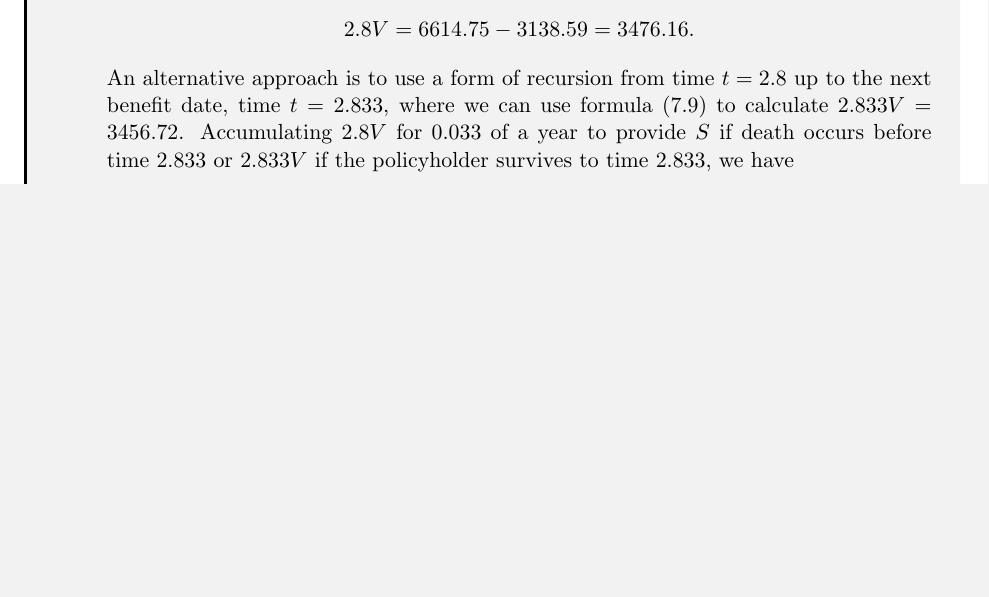
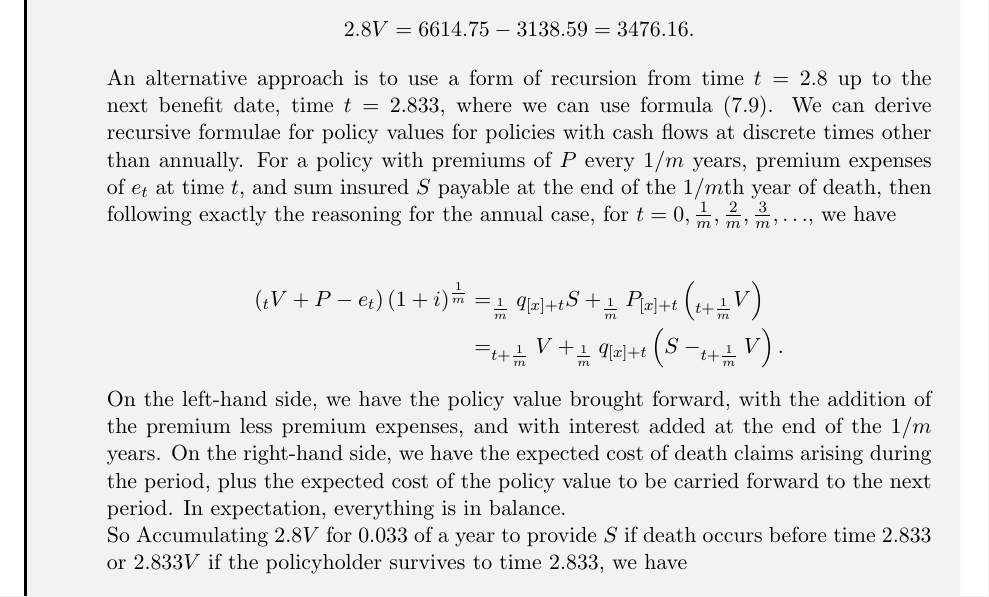
Before and after one commit to Mehrab-Atighi/university, a LaTeX problem sheet (PhD - Actuarial Sience/Advance Life Insurance/Examples Solving/Example 7.10 and 7.12/m.atighi-Example7.10 and 7.12.tex): part of page 5 of 5, cut so that both start at the same text, the shorter picture padded with empty space. Compiled offline with pdfLaTeX.

Commit message:
adding example 7.12 completed

```diff
--- a/PhD - Actuarial Sience/Advance Life Insurance/Examples Solving/Example 7.10 and 7.12/m.atighi-Example7.10 and 7.12.tex
+++ b/PhD - Actuarial Sience/Advance Life Insurance/Examples Solving/Example 7.10 and 7.12/m.atighi-Example7.10 and 7.12.tex
@@ -207,8 +207,15 @@
 		\begin{align*} S \nu^{0.033} \frac{0.033 q_{52.8}}{0.033} A_{\actuarialangle{52.833:7.167}}^{(12) 1} &= 500\,000 \nu^{0.033} \frac{0.033 q_{52.8}}{0.033} A_{\actuarialangle{52.833:7.167}}^{(12) 1} \\ &= 6614.75.
 		\end{align*}
 
-		The EPV of future premiums less expenses is \[ 0.9 \times 4 P \nu^{0.2} 0.2 P_{52.8} \ddot{a}_{\actuarialangle{53:2}}^{(4)} = 3138.59.\] In each of the above, we have used an exact calculation. Combining these, \[ 2.8 V = 6614.75 - 3138.59 = 3476.16. \] An alternative approach is to use a form of recursion from time \( t = 2.8 \) up to the next benefit date, time \( t = 2.833 \), where we can use formula (7.9) to calculate \( 2.833 V = 3456.72 \). Accumulating \( 2.8 V \) for 0.033 of a year to provide \( S \) if death occurs before time 2.833 or \( 2.833 V \) if the policyholder survives to time 2.833, we have \[ 2.8 V (1 + i)^{0.033} = 0.033 q_{52.8} S + 0.033 P_{52.8} (2.833 V) \] giving \( 2.8 V = 3476.16 \), as before.
-		$$$$
+		The EPV of future premiums less expenses is \[ 0.9 \times 4 P \nu^{0.2} 0.2 P_{52.8} \ddot{a}_{\actuarialangle{53:2}}^{(4)} = 3138.59.\] In each of the above, we have used an exact calculation. Combining these, \[ 2.8 V = 6614.75 - 3138.59 = 3476.16. \] An alternative approach is to use a form of recursion from time \( t = 2.8 \) up to the next benefit date, time \( t = 2.833 \), where we can use formula (7.9).
+		We can derive recursive formulae for policy values for policies with cash flows at discrete times other than annually. For a policy with premiums of \(P\) every \(1/m\) years, premium expenses of \(e_t\) at time \(t\), and sum insured \(S\) payable at the end of the \(1/m\)th year of death, then following exactly the reasoning for the annual case, for \(t = 0, \frac{1}{m}, \frac{2}{m}, \frac{3}{m}, \ldots\), we have
+
+		\begin{align*}
+			\left(_tV + P - e_t\right) (1 + i)^{\frac{1}{m}} &= _\frac{1}{m} q_{[x]+t} S + _\frac{1}{m}P_{[x]+t} \left(_{t + \frac{1}{m}}V\right) \\
+			&= _{t +\frac{1}{m}}V + _{\frac{1}{m}}q_{[x]+t} \left(S - _{t + \frac{1}{m} }V\right).
+		\end{align*}
+		On the left-hand side, we have the policy value brought forward, with the addition of the premium less premium expenses, and with interest added at the end of the \(1/m\) years. On the right-hand side, we have the expected cost of death claims arising during the period, plus the expected cost of the policy value to be carried forward to the next period. In expectation, everything is in balance.\\
+		So Accumulating \( 2.8 V \) for 0.033 of a year to provide \( S \) if death occurs before time 2.833 or \( 2.833 V \) if the policyholder survives to time 2.833, we have \[ 2.8 V (1 + i)^{0.033} = 0.033 q_{52.8} S + 0.033 P_{52.8} (2.833 V) \] giving \( 2.8 V = 3476.16 \), as before.
 	\end{enumerate}
 
 	\end{solve}
```
Also changed, not shown: PhD - Actuarial Sience/Advance Life Insurance/Examples Solving/Example 7.10 and 7.12/m.atighi-Example7.10 and 7.12.pdf, 3 other files.
